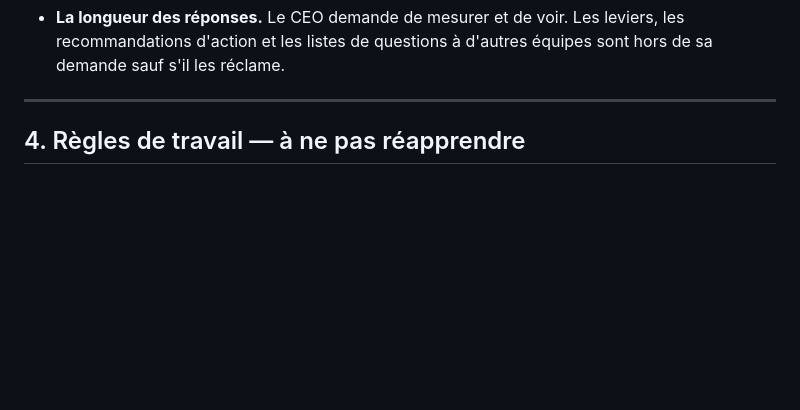
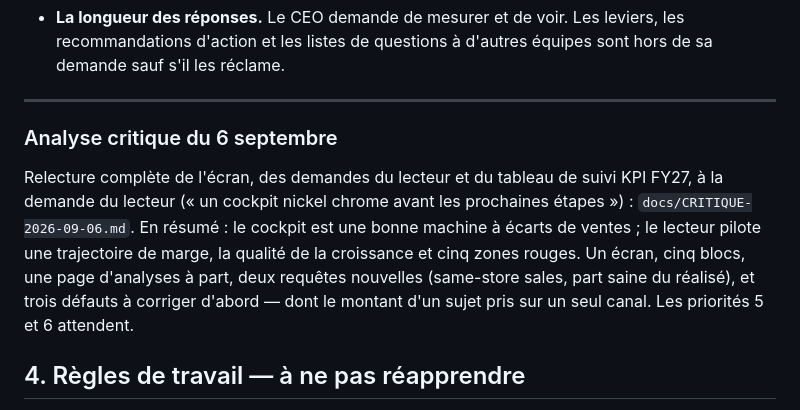
Before and after one commit to ageiger75/bureau, a Markdown page: docs/PLAN.md, the part around the change. GitHub-like rendering; blank space fills up the shorter version.

```diff
--- a/docs/PLAN.md
+++ b/docs/PLAN.md
@@ -135,6 +135,16 @@ Et les chapitres de la doctrine V6.1 :
   demande sauf s'il les réclame.
 
 ---
+
+### Analyse critique du 6 septembre
+
+Relecture complète de l'écran, des demandes du lecteur et du tableau de suivi KPI FY27,
+à la demande du lecteur (« un cockpit nickel chrome avant les prochaines étapes ») :
+`docs/CRITIQUE-2026-09-06.md`. En résumé : le cockpit est une bonne machine à écarts de
+ventes ; le lecteur pilote une trajectoire de marge, la qualité de la croissance et cinq
+zones rouges. Un écran, cinq blocs, une page d'analyses à part, deux requêtes nouvelles
+(same-store sales, part saine du réalisé), et trois défauts à corriger d'abord — dont le
+montant d'un sujet pris sur un seul canal. Les priorités 5 et 6 attendent.
 
 ## 4. Règles de travail — à ne pas réapprendre
 
```
Also changed, not shown: docs/CRITIQUE-2026-09-06.md (added, +213 -0 lines).
